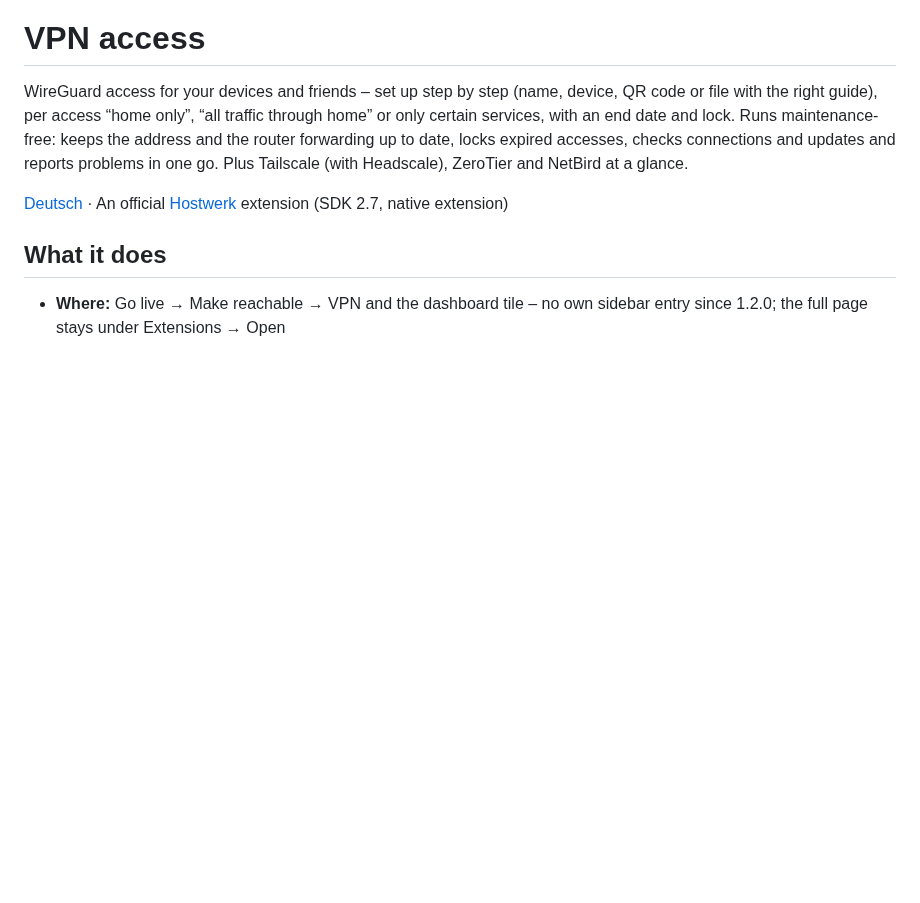
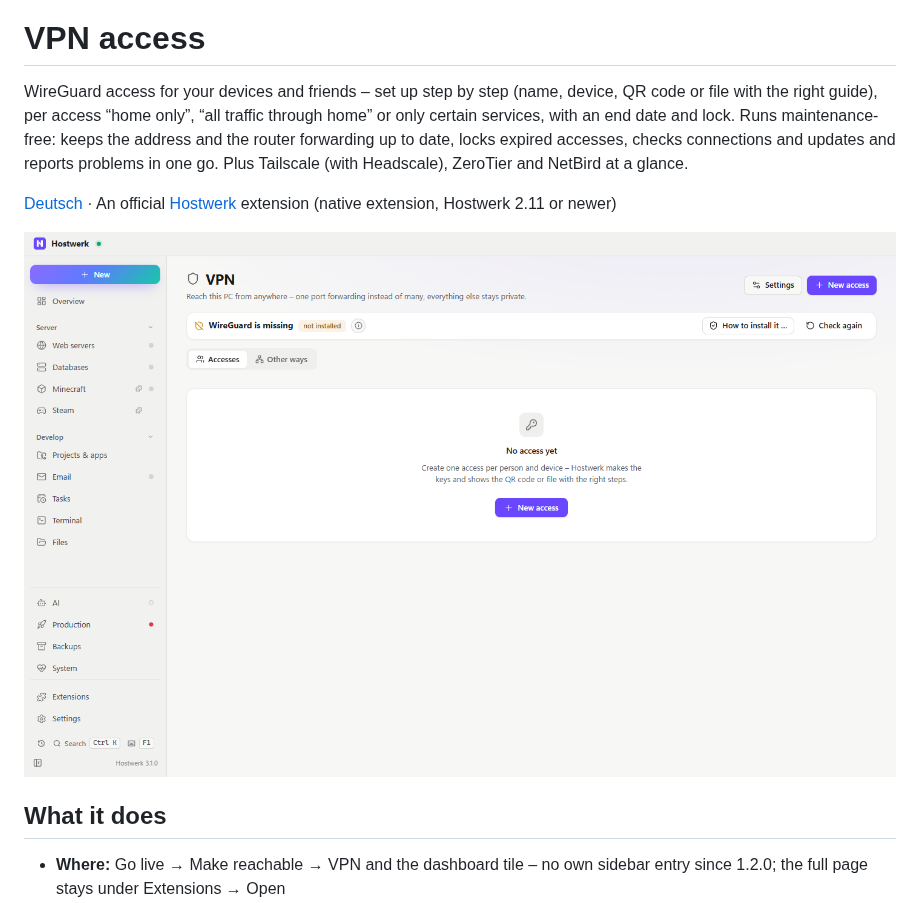
Before and after one commit to Passimoritz/hostwerk-ext-vpn, a Markdown page: README.md, the part around the change. Drawn GitHub-style; pictures changed too: docs/screenshot.png (added); blank space fills up the shorter version.

Commit message:
README: einheitlicher Aufbau, Bildschirmfoto
Co-Authored-By: Claude Opus 5.5 <noreply@anthropic.com>

```diff
--- a/README.md
+++ b/README.md
@@ -7,7 +7,9 @@ guide), per access “home only”, “all traffic through home” or only certa
 maintenance-free: keeps the address and the router forwarding up to date, locks expired accesses, checks connections
 and updates and reports problems in one go. Plus Tailscale (with Headscale), ZeroTier and NetBird at a glance.
 
-[Deutsch](README.de.md) · An official [Hostwerk](https://github.com/Passimoritz/hostwerk-public) extension (SDK 2.7, native extension)
+[Deutsch](README.de.md) · An official [Hostwerk](https://github.com/Passimoritz/hostwerk-public) extension (native extension, Hostwerk 2.11 or newer)
+
+![Screenshot](docs/screenshot.png)
 
 ## What it does
 
```
Also changed, not shown: README.de.md (+3 -1 lines), docs/screenshot.de.png (added).
